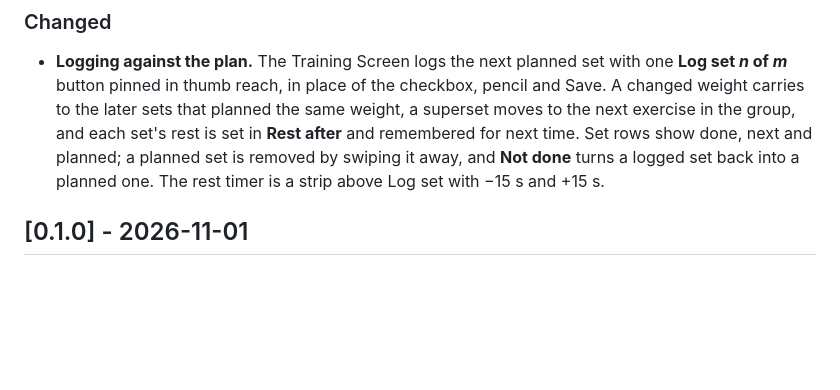
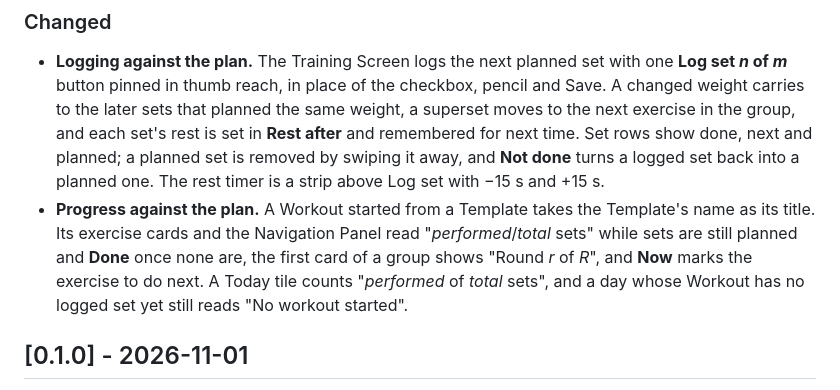
Before and after one commit to perennia-fit/perennia, a Markdown page: CHANGELOG.md, the part around the change. Drawn GitHub-style; blank space fills up the shorter version.

Commit message:
docs: changelog line for plan progress on the Workout screen, Today and the Navigation Panel
Co-Authored-By: Claude Opus 5.5 <noreply@anthropic.com>

```diff
--- a/CHANGELOG.md
+++ b/CHANGELOG.md
@@ -47,6 +47,13 @@ the project is pre-1.0, the API is not yet stable and minor versions may break i
   rows show done, next and planned; a planned set is removed by swiping it away,
   and **Not done** turns a logged set back into a planned one. The rest timer is
   a strip above Log set with −15 s and +15 s.
+- **Progress against the plan.** A Workout started from a Template takes the
+  Template's name as its title. Its exercise cards and the Navigation Panel read
+  "*performed*/*total* sets" while sets are still planned and **Done** once
+  none are, the first card of a group shows "Round *r* of *R*", and **Now**
+  marks the exercise to do next. A Today tile counts "*performed* of *total*
+  sets", and a day whose Workout has no logged set yet still reads "No workout
+  started".
 
 ## [0.1.0] - 2026-11-01
 
```
